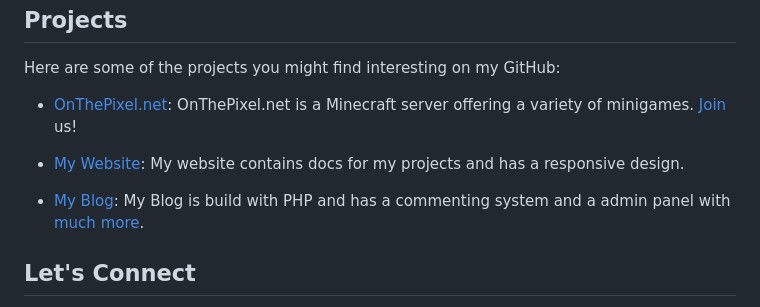
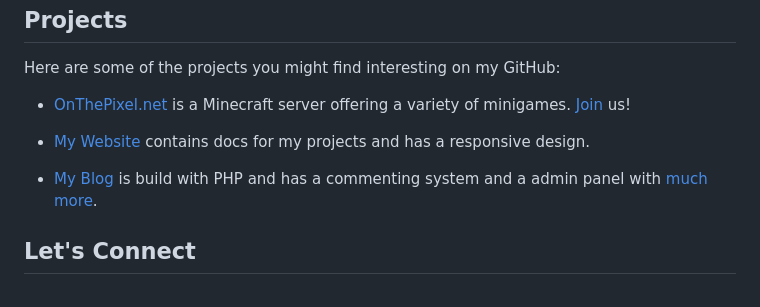
Before and after one commit to Paranoia8972/Paranoia8972, a Markdown page: README.md, the part around the change. GitHub-like rendering.

```diff
--- a/README.md
+++ b/README.md
@@ -32,9 +32,9 @@ I tear down stuff and maybe put it not back together again. And I also create in
 <h2 id="projects">Projects</h2>
 <p>Here are some of the projects you might find interesting on my GitHub:</p>
 <ul>
-<li><p><a href="https://onthepixel.net/">OnThePixel.net</a>: OnThePixel.net is a Minecraft server offering a variety of minigames. <a href="https://discord.onthepixel.net/">Join</a> us!</p></li>
-<li><p><a href="https://encryptopia.dev/">My Website</a>: My website contains docs for my projects and has a responsive design.</p></li>
-<li><p><a href="https://blog.encryptopia.dev/">My Blog</a>: My Blog is build with PHP and has a commenting system and a admin panel with <a href="https://github.com/paranoia8972/blog-source-code"> much more</a>.</p></li>
+<li><p><a href="https://onthepixel.net/">OnThePixel.net</a> is a Minecraft server offering a variety of minigames. <a href="https://discord.onthepixel.net/">Join</a> us!</p></li>
+<li><p><a href="https://encryptopia.dev/">My Website</a> contains docs for my projects and has a responsive design.</p></li>
+<li><p><a href="https://blog.encryptopia.dev/">My Blog</a> is build with PHP and has a commenting system and a admin panel with <a href="https://github.com/paranoia8972/blog-source-code"> much more</a>.</p></li>
 </ul>
 <p></br>
 </br></p>
```
